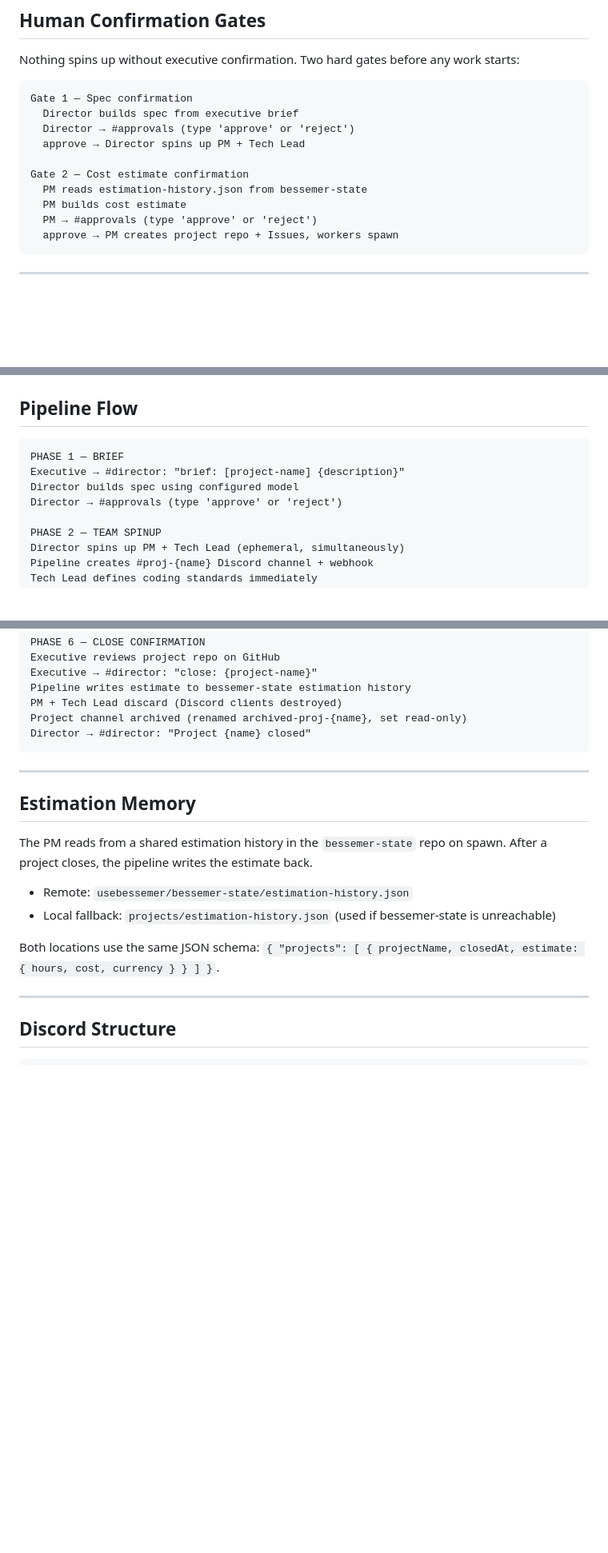
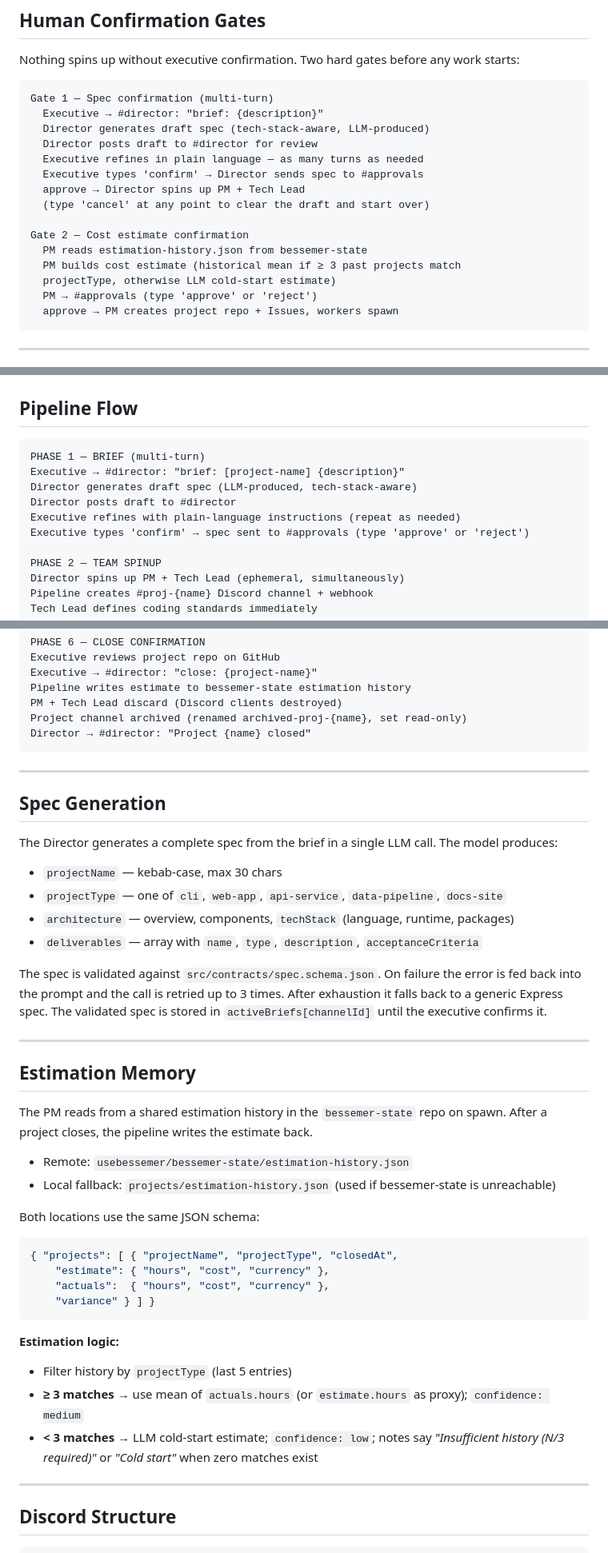
Before and after one commit to stupeterscoaching/agent-dev-team, a Markdown page: ARCHITECTURE.md, 3 parts joined by grey strips. Shown at 80% size. GitHub-like rendering; blank space fills up the shorter version.

Commit message:
docs: update ARCHITECTURE.md for v1.4

````diff
--- a/ARCHITECTURE.md
+++ b/ARCHITECTURE.md
@@ -107,14 +107,19 @@ There is no in-process message bus. Agents coordinate through three real channel
 Nothing spins up without executive confirmation. Two hard gates before any work starts:
 
 ```
-Gate 1 — Spec confirmation
-  Director builds spec from executive brief
-  Director → #approvals (type 'approve' or 'reject')
+Gate 1 — Spec confirmation (multi-turn)
+  Executive → #director: "brief: {description}"
+  Director generates draft spec (tech-stack-aware, LLM-produced)
+  Director posts draft to #director for review
+  Executive refines in plain language — as many turns as needed
+  Executive types 'confirm' → Director sends spec to #approvals
   approve → Director spins up PM + Tech Lead
+  (type 'cancel' at any point to clear the draft and start over)
 
 Gate 2 — Cost estimate confirmation
   PM reads estimation-history.json from bessemer-state
-  PM builds cost estimate
+  PM builds cost estimate (historical mean if ≥ 3 past projects match
+  projectType, otherwise LLM cold-start estimate)
   PM → #approvals (type 'approve' or 'reject')
   approve → PM creates project repo + Issues, workers spawn
 ```
@@ -151,10 +156,12 @@ No exceptions (for Coder and Writer).
 ## Pipeline Flow
 
 ```
-PHASE 1 — BRIEF
+PHASE 1 — BRIEF (multi-turn)
 Executive → #director: "brief: [project-name] {description}"
-Director builds spec using configured model
-Director → #approvals (type 'approve' or 'reject')
+Director generates draft spec (LLM-produced, tech-stack-aware)
+Director posts draft to #director
+Executive refines with plain-language instructions (repeat as needed)
+Executive types 'confirm' → spec sent to #approvals (type 'approve' or 'reject')
 
 PHASE 2 — TEAM SPINUP
 Director spins up PM + Tech Lead (ephemeral, simultaneously)
@@ -196,6 +203,19 @@ Director → #director: "Project {name} closed"
 
 ---
 
+## Spec Generation
+
+The Director generates a complete spec from the brief in a single LLM call. The model produces:
+
+- `projectName` — kebab-case, max 30 chars
+- `projectType` — one of `cli`, `web-app`, `api-service`, `data-pipeline`, `docs-site`
+- `architecture` — overview, components, `techStack` (language, runtime, packages)
+- `deliverables` — array with `name`, `type`, `description`, `acceptanceCriteria`
+
+The spec is validated against `src/contracts/spec.schema.json`. On failure the error is fed back into the prompt and the call is retried up to 3 times. After exhaustion it falls back to a generic Express spec. The validated spec is stored in `activeBriefs[channelId]` until the executive confirms it.
+
+---
+
 ## Estimation Memory
 
 The PM reads from a shared estimation history in the `bessemer-state` repo on spawn. After a project closes, the pipeline writes the estimate back.
@@ -203,7 +223,18 @@ The PM reads from a shared estimation history in the `bessemer-state` repo on sp
 - Remote: `usebessemer/bessemer-state/estimation-history.json`
 - Local fallback: `projects/estimation-history.json` (used if bessemer-state is unreachable)
 
-Both locations use the same JSON schema: `{ "projects": [ { projectName, closedAt, estimate: { hours, cost, currency } } ] }`.
+Both locations use the same JSON schema:
+```json
+{ "projects": [ { "projectName", "projectType", "closedAt",
+    "estimate": { "hours", "cost", "currency" },
+    "actuals":  { "hours", "cost", "currency" },
+    "variance" } ] }
+```
+
+**Estimation logic:**
+- Filter history by `projectType` (last 5 entries)
+- **≥ 3 matches** → use mean of `actuals.hours` (or `estimate.hours` as proxy); `confidence: medium`
+- **< 3 matches** → LLM cold-start estimate; `confidence: low`; notes say *"Insufficient history (N/3 required)"* or *"Cold start"* when zero matches exist
 
 ---
 
````
Also changed, not shown: other parts of ARCHITECTURE.md (+4 -6 lines).
